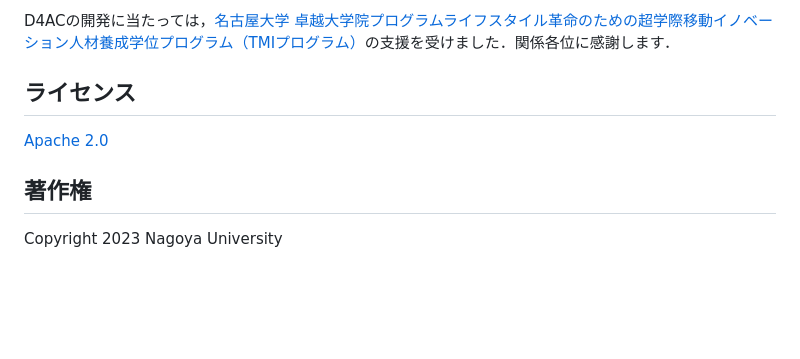
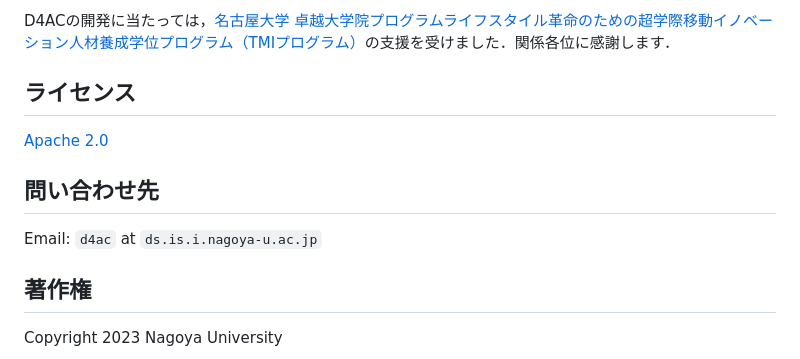
Before and after one commit to nu-dialogue/D4AC, a Markdown page: README.md, the part around the change. Drawn GitHub-style; blank space fills up the shorter version.

Commit message:
contact address added

```diff
--- a/README.md
+++ b/README.md
@@ -461,6 +461,10 @@ D4ACの開発に当たっては，[名古屋大学 卓越大学院プログラ
 
 [Apache 2.0](LICENSE)
 
+## 問い合わせ先
+
+Email: `d4ac` at `ds.is.i.nagoya-u.ac.jp`
+
 ## 著作権
 
 Copyright 2023 Nagoya University
```
